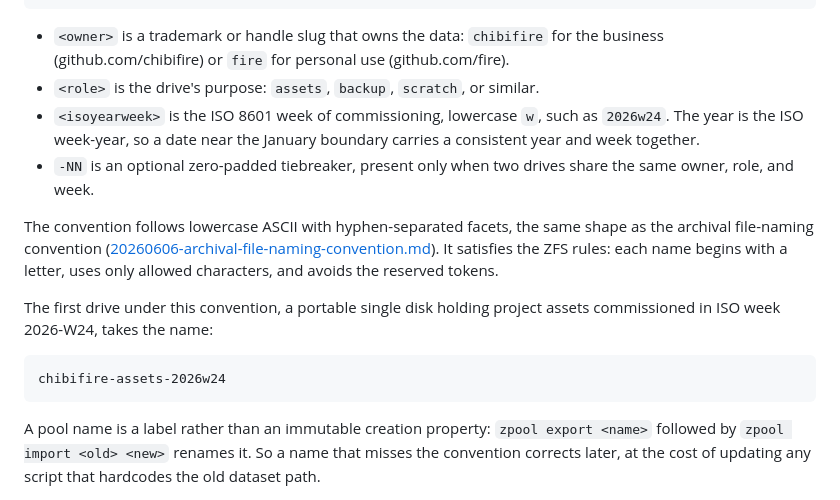
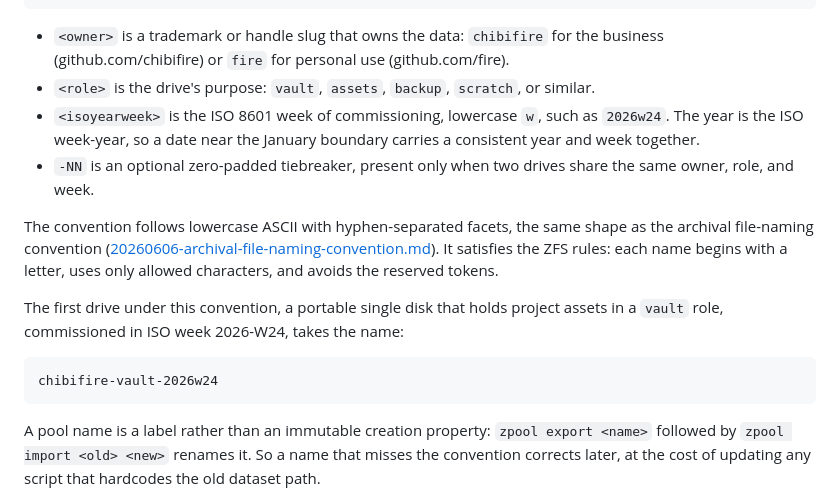
Before and after one commit to fire/manuals, a Markdown page: decisions/20260611-zpool-naming-convention.md, the part around the change. Rendered like a GitHub page.

Commit message:
docs(decisions): rename pool example to chibifire-vault-2026w24

````diff
--- a/decisions/20260611-zpool-naming-convention.md
+++ b/decisions/20260611-zpool-naming-convention.md
@@ -51,7 +51,7 @@ The pattern:
 
 - `<owner>` is a trademark or handle slug that owns the data: `chibifire` for the
   business (github.com/chibifire) or `fire` for personal use (github.com/fire).
-- `<role>` is the drive's purpose: `assets`, `backup`, `scratch`, or similar.
+- `<role>` is the drive's purpose: `vault`, `assets`, `backup`, `scratch`, or similar.
 - `<isoyearweek>` is the ISO 8601 week of commissioning, lowercase `w`, such as
   `2026w24`. The year is the ISO week-year, so a date near the January boundary carries a
   consistent year and week together.
@@ -64,11 +64,11 @@ the archival file-naming convention
 It satisfies the ZFS rules: each name begins with a letter, uses only allowed characters,
 and avoids the reserved tokens.
 
-The first drive under this convention, a portable single disk holding project assets
-commissioned in ISO week 2026-W24, takes the name:
+The first drive under this convention, a portable single disk that holds project assets
+in a `vault` role, commissioned in ISO week 2026-W24, takes the name:
 
 ```
-chibifire-assets-2026w24
+chibifire-vault-2026w24
 ```
 
 A pool name is a label rather than an immutable creation property: `zpool export
````
